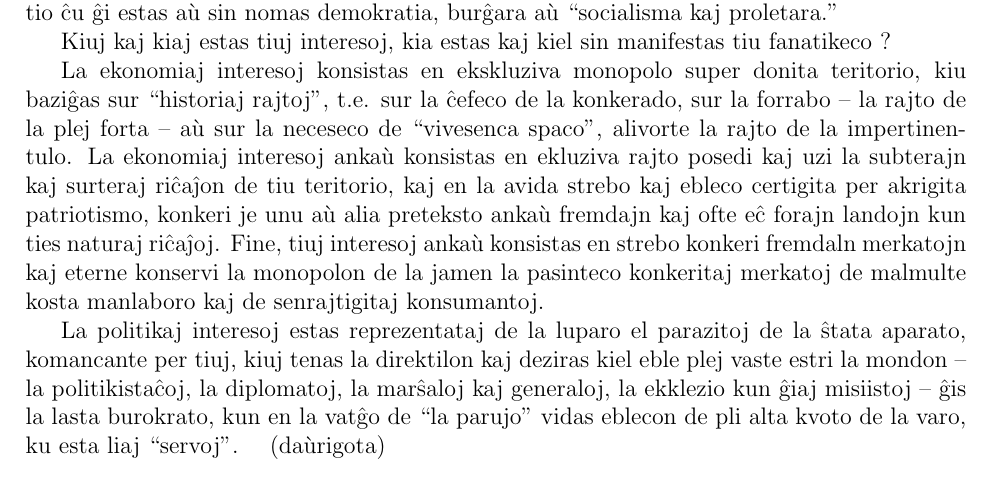
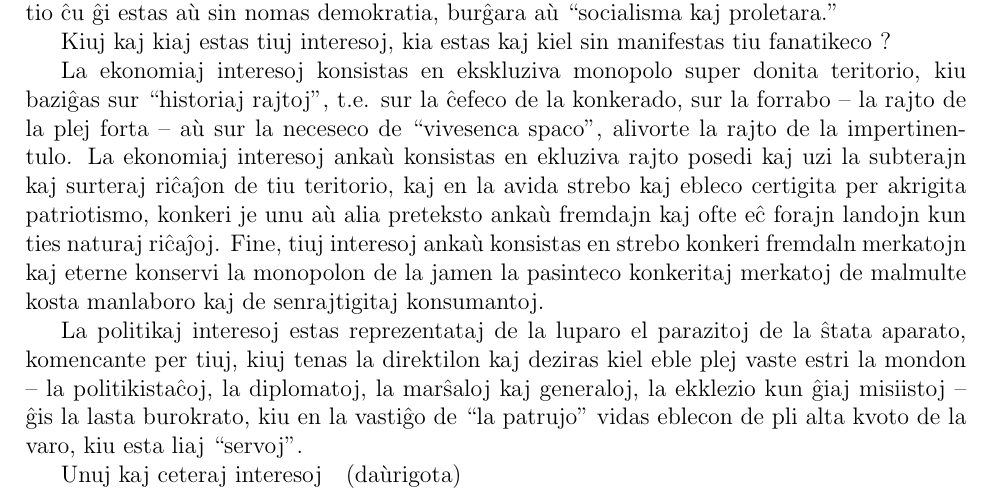
Before and after one commit to survoje77/esperanto, a LaTeX book (anarkiismo/dulingva-anarkiismo.tex, which reads anarkiismo/11-internaciismo.tex): part of page 26 of 29, cut so that both start at the same text. Compiled offline with pdfLaTeX.

Commit message:
Korektoj

```diff
--- a/anarkiismo/11-internaciismo.tex
+++ b/anarkiismo/11-internaciismo.tex
@@ -14,4 +14,5 @@
 \para{Patriotismo kaj religio de la malamo al la fremdaĵo estas la plej potenca rimedo por sovaĝbestigo de la homo. Sed patriotismo ne estas nur primara, natura sento de ``kolektiva egoismo''. En sia nuntempa esprimo de nacia religio, tiu natura ĉefeco preskaù perdiĝas ; nur la esploristo de la patriotisma deveno povas ĝin konstati ; ĝi anstataùiĝas de interesoj ekonomiaj kaj politikaj, kaj de fanatikeco. En tiu formo patriotismo estas por la senestreco objekto de kritiko, de atrakoj kaj neado. Ĉar la ekonomiaj kaj politikaj interesoj, kiujn la patriotismo reprezentas, kaj la fanatikeco, kiu al ĝi donas la forton de amasa tokso, estas la necesaj kondiĉoj sen kiuj la nuntempa modernaŝtato nacia ne povus eksisti, sendepende de tio ĉu ĝi estas aù sin nomas demokratia, burĝara aù ``socialisma kaj proletara.''}
 \para{Kiuj kaj kiaj estas tiuj interesoj, kia estas kaj kiel sin manifestas tiu fanatikeco ?}
 \para{La ekonomiaj interesoj konsistas en ekskluziva monopolo super donita teritorio, kiu baziĝas sur ``historiaj rajtoj'', t.e. sur la ĉefeco de la konkerado, sur la forrabo -- la rajto de la plej forta~-- aù sur la neceseco de ``vivesenca spaco'', alivorte la rajto de la impertinentulo. La ekonomiaj interesoj ankaù konsistas  en ekluziva rajto posedi kaj uzi la subterajn kaj surteraj riĉaĵon de tiu teritorio, kaj en la avida strebo kaj ebleco certigita per akrigita patriotismo, konkeri je unu aù alia preteksto ankaù fremdajn kaj ofte eĉ forajn landojn kun ties naturaj riĉaĵoj. Fine, tiuj interesoj ankaù konsistas en strebo konkeri fremdaln merkatojn kaj eterne konservi la monopolon de la jamen la pasinteco konkeritaj merkatoj de malmulte kosta manlaboro kaj de senrajtigitaj konsumantoj.}
-\para{La politikaj interesoj estas reprezentataj de la luparo el parazitoj de la ŝtata aparato, komancante per tiuj, kiuj tenas la direktilon kaj deziras kiel eble plej vaste estri la mondon -- la politikistaĉoj, la diplomatoj, la marŝaloj kaj generaloj, la ekklezio kun ĝiaj misiistoj -- ĝis la lasta burokrato, kun en la vatĝo de ``la parujo'' vidas eblecon de pli alta kvoto de la varo, ku esta liaj ``servoj''.}
+\para{La politikaj interesoj estas reprezentataj de la luparo el parazitoj de la ŝtata aparato, komencante per tiuj, kiuj tenas la direktilon kaj deziras kiel eble plej vaste estri la mondon -- la politikistaĉoj, la diplomatoj, la marŝaloj kaj generaloj, la ekklezio kun ĝiaj misiistoj -- ĝis la lasta burokrato, kiu en la vastiĝo de ``la patrujo'' vidas eblecon de pli alta kvoto de la varo, kiu esta liaj ``servoj''.}
+\para{Unuj kaj ceteraj interesoj}
```
